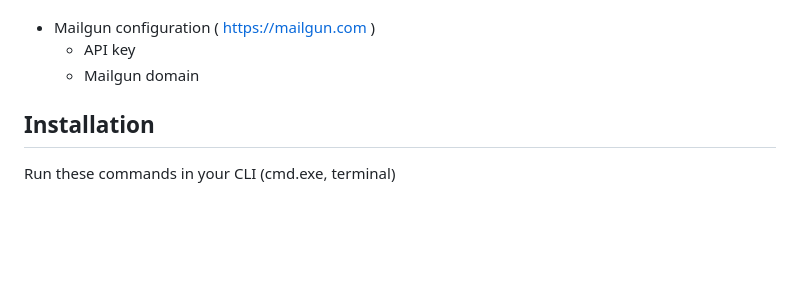
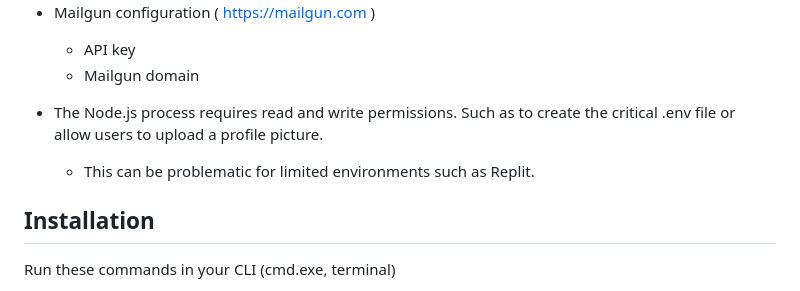
Before and after one commit to 2JJ1/Pow-Forum, a Markdown page: README.md, the part around the change. Rendered like a GitHub page; blank space fills up the shorter version.

```diff
--- a/README.md
+++ b/README.md
@@ -15,6 +15,9 @@ You must have the following to continue with setup
 - Mailgun configuration ( https://mailgun.com )
     * API key
     * Mailgun domain
+
+- The Node.js process requires read and write permissions. Such as to create the critical .env file or allow users to upload a profile picture.
+   * This can be problematic for limited environments such as Replit.
 
 ## Installation
 Run these commands in your CLI (cmd.exe, terminal)
```
